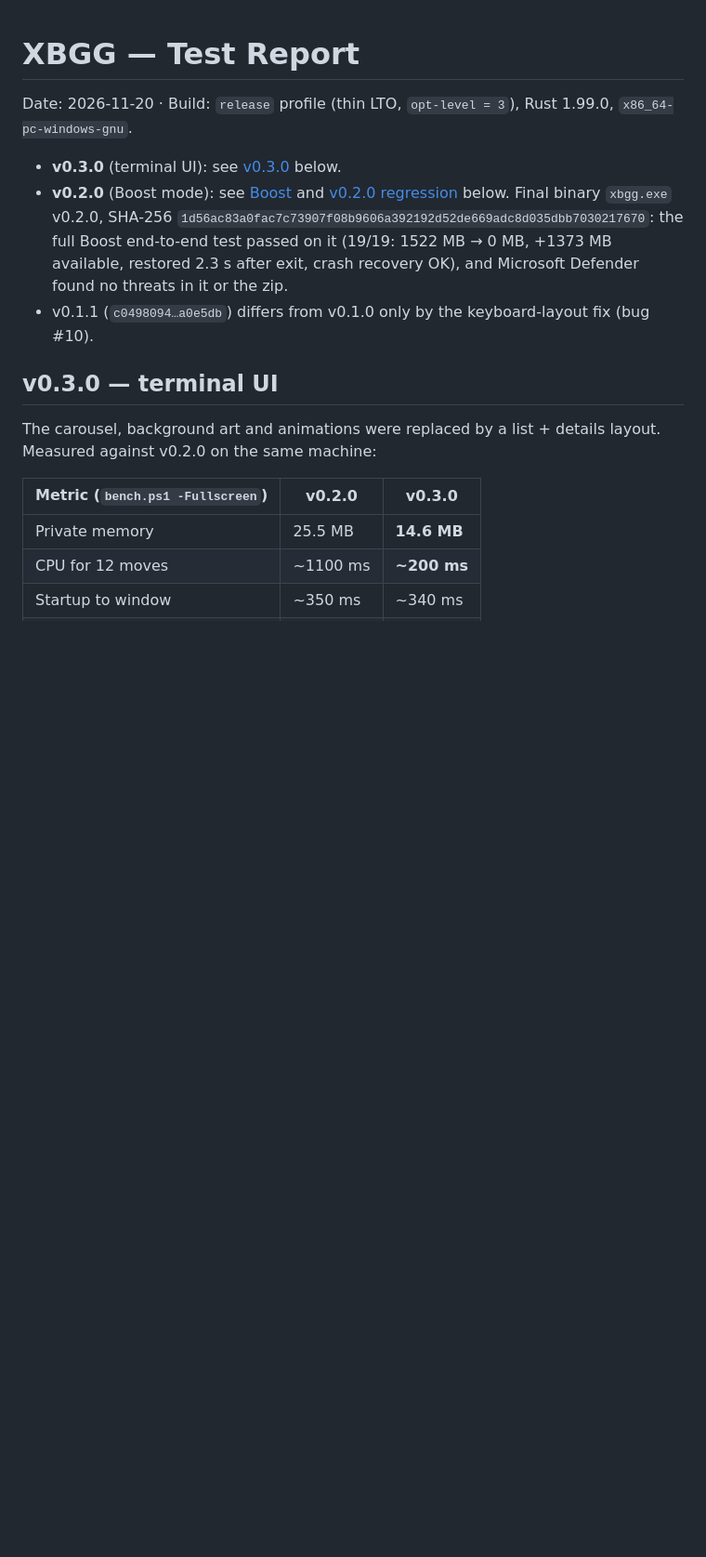
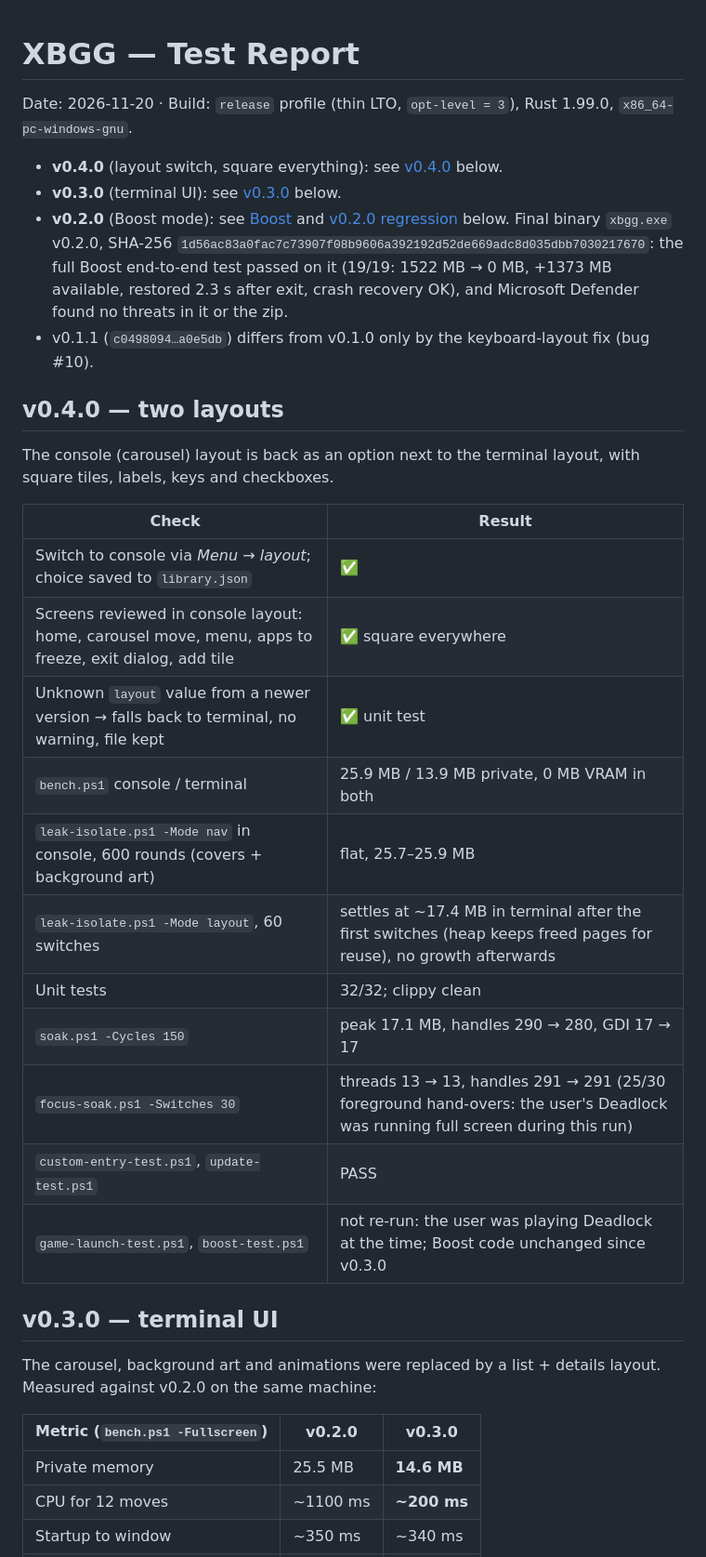
Before and after one commit to PUTTIPONG-Boss/XBGG, a Markdown page: docs/TEST_REPORT.md, the part around the change. Shown at 93% size. Rendered like a GitHub page; blank space fills up the shorter version.

```diff
--- a/docs/TEST_REPORT.md
+++ b/docs/TEST_REPORT.md
@@ -3,6 +3,7 @@
 Date: 2026-11-20 · Build: `release` profile (thin LTO, `opt-level = 3`), Rust 1.99.0,
 `x86_64-pc-windows-gnu`.
 
+- **v0.4.0** (layout switch, square everything): see [v0.4.0](#v040--two-layouts) below.
 - **v0.3.0** (terminal UI): see [v0.3.0](#v030--terminal-ui) below.
 - **v0.2.0** (Boost mode): see [Boost](#boost) and [v0.2.0 regression](#v020-regression)
   below. Final binary `xbgg.exe` v0.2.0, SHA-256
@@ -12,6 +13,25 @@ Date: 2026-11-20 · Build: `release` profile (thin LTO, `opt-level = 3`), Rust 1
   Defender found no threats in it or the zip.
 - v0.1.1 (`c0498094…a0e5db`) differs from v0.1.0 only by the keyboard-layout
   fix (bug #10).
+
+## v0.4.0 — two layouts
+
+The console (carousel) layout is back as an option next to the terminal
+layout, with square tiles, labels, keys and checkboxes.
+
+| Check | Result |
+|---|---|
+| Switch to console via *Menu → layout*; choice saved to `library.json` | ✅ |
+| Screens reviewed in console layout: home, carousel move, menu, apps to freeze, exit dialog, add tile | ✅ square everywhere |
+| Unknown `layout` value from a newer version → falls back to terminal, no warning, file kept | ✅ unit test |
+| `bench.ps1` console / terminal | 25.9 MB / 13.9 MB private, 0 MB VRAM in both |
+| `leak-isolate.ps1 -Mode nav` in console, 600 rounds (covers + background art) | flat, 25.7–25.9 MB |
+| `leak-isolate.ps1 -Mode layout`, 60 switches | settles at ~17.4 MB in terminal after the first switches (heap keeps freed pages for reuse), no growth afterwards |
+| Unit tests | 32/32; clippy clean |
+| `soak.ps1 -Cycles 150` | peak 17.1 MB, handles 290 → 280, GDI 17 → 17 |
+| `focus-soak.ps1 -Switches 30` | threads 13 → 13, handles 291 → 291 (25/30 foreground hand-overs: the user's Deadlock was running full screen during this run) |
+| `custom-entry-test.ps1`, `update-test.ps1` | PASS |
+| `game-launch-test.ps1`, `boost-test.ps1` | not re-run: the user was playing Deadlock at the time; Boost code unchanged since v0.3.0 |
 
 ## v0.3.0 — terminal UI
 
```
Also changed, not shown: CHANGELOG.md (+14 -0 lines), README.md (+15 -4 lines), docs/console.jpg (added), 11 other files.
